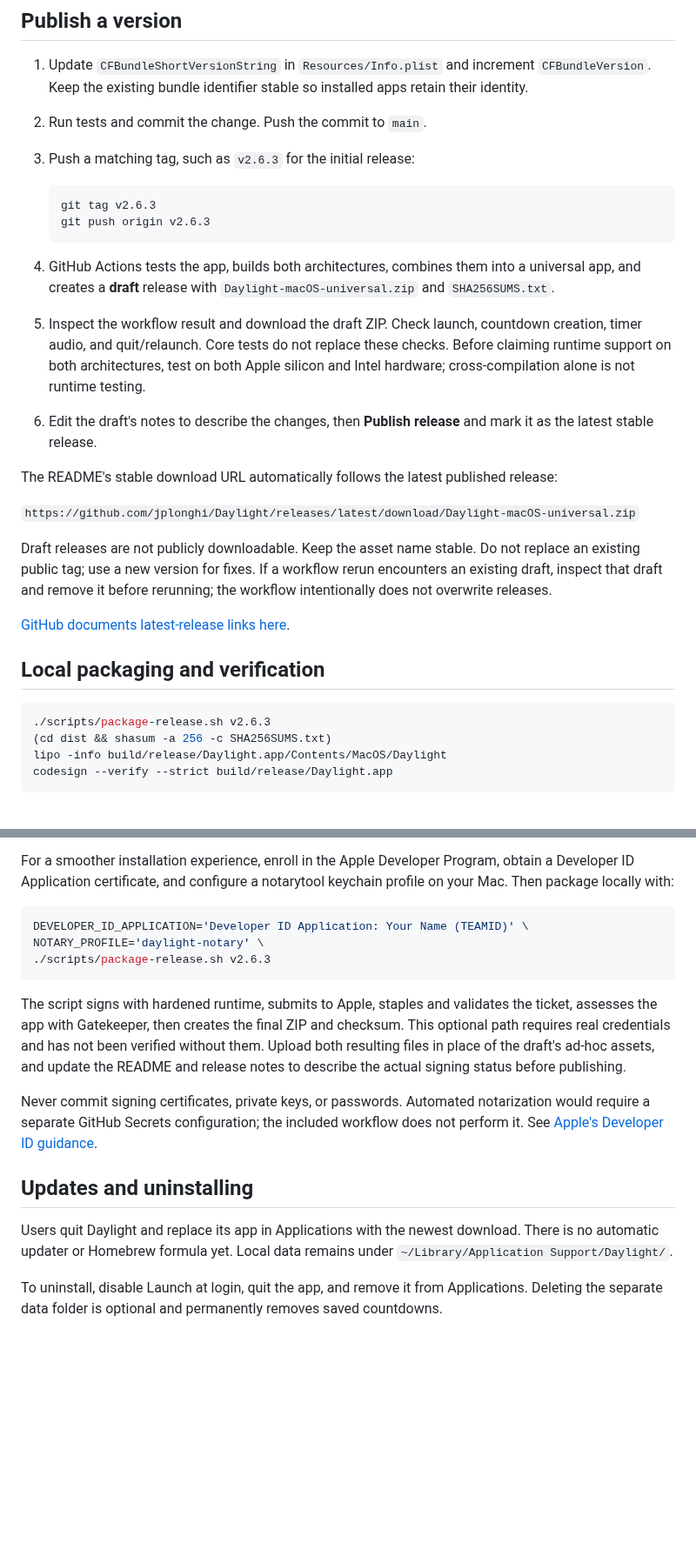
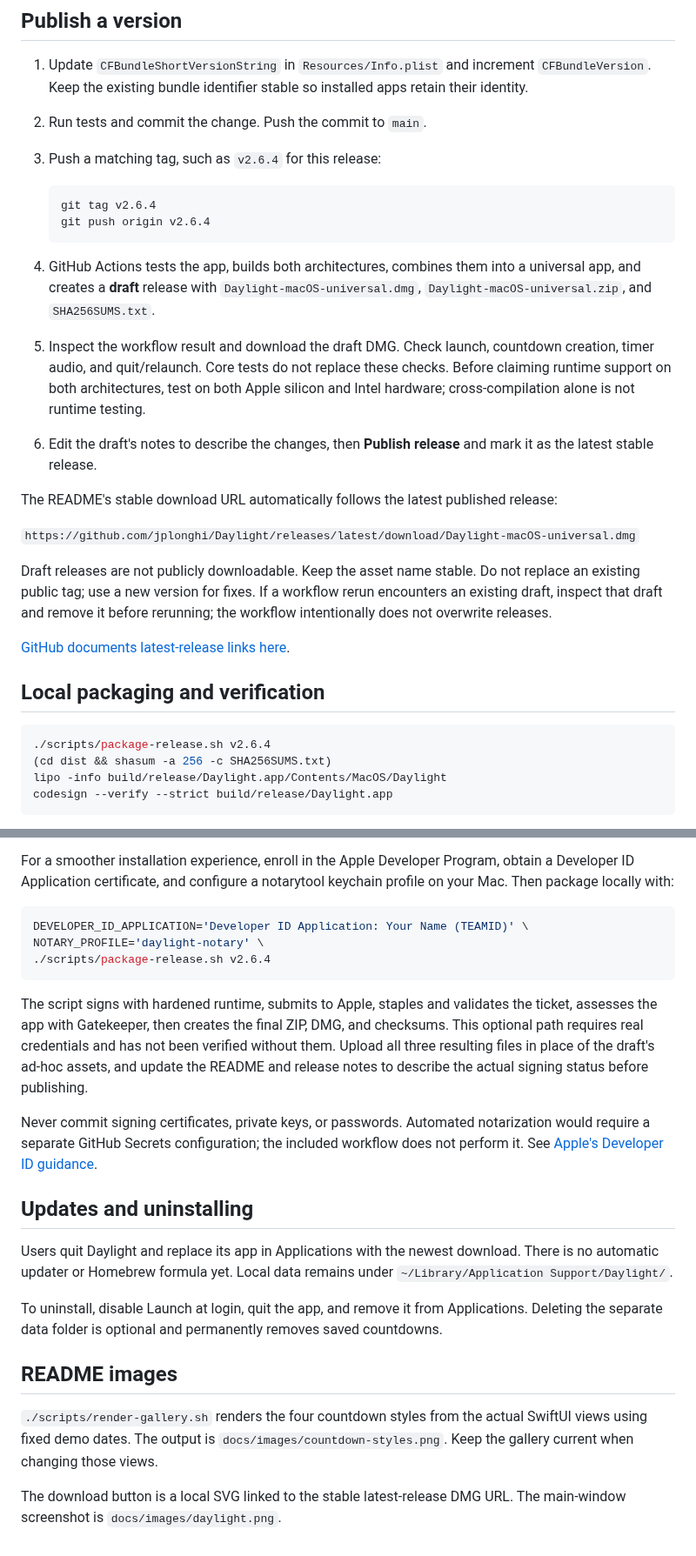
Before and after one commit to jplonghi/Daylight, a Markdown page: docs/releasing.md, 2 parts joined by grey strips. Shown at 87% size. Rendered like a GitHub page; blank space fills up the shorter version.

````diff
--- a/docs/releasing.md
+++ b/docs/releasing.md
@@ -33,20 +33,20 @@ These commands publish the project publicly. Authenticate with `gh auth login` f
 
 1. Update `CFBundleShortVersionString` in `Resources/Info.plist` and increment `CFBundleVersion`. Keep the existing bundle identifier stable so installed apps retain their identity.
 2. Run tests and commit the change. Push the commit to `main`.
-3. Push a matching tag, such as `v2.6.3` for the initial release:
+3. Push a matching tag, such as `v2.6.4` for this release:
 
    ```sh
-   git tag v2.6.3
-   git push origin v2.6.3
+   git tag v2.6.4
+   git push origin v2.6.4
    ```
 
-4. GitHub Actions tests the app, builds both architectures, combines them into a universal app, and creates a **draft** release with `Daylight-macOS-universal.zip` and `SHA256SUMS.txt`.
-5. Inspect the workflow result and download the draft ZIP. Check launch, countdown creation, timer audio, and quit/relaunch. Core tests do not replace these checks. Before claiming runtime support on both architectures, test on both Apple silicon and Intel hardware; cross-compilation alone is not runtime testing.
+4. GitHub Actions tests the app, builds both architectures, combines them into a universal app, and creates a **draft** release with `Daylight-macOS-universal.dmg`, `Daylight-macOS-universal.zip`, and `SHA256SUMS.txt`.
+5. Inspect the workflow result and download the draft DMG. Check launch, countdown creation, timer audio, and quit/relaunch. Core tests do not replace these checks. Before claiming runtime support on both architectures, test on both Apple silicon and Intel hardware; cross-compilation alone is not runtime testing.
 6. Edit the draft's notes to describe the changes, then **Publish release** and mark it as the latest stable release.
 
 The README's stable download URL automatically follows the latest published release:
 
-`https://github.com/jplonghi/Daylight/releases/latest/download/Daylight-macOS-universal.zip`
+`https://github.com/jplonghi/Daylight/releases/latest/download/Daylight-macOS-universal.dmg`
 
 Draft releases are not publicly downloadable. Keep the asset name stable. Do not replace an existing public tag; use a new version for fixes. If a workflow rerun encounters an existing draft, inspect that draft and remove it before rerunning; the workflow intentionally does not overwrite releases.
 
@@ -55,7 +55,7 @@ Draft releases are not publicly downloadable. Keep the asset name stable. Do not
 ## Local packaging and verification
 
 ```sh
-./scripts/package-release.sh v2.6.3
+./scripts/package-release.sh v2.6.4
 (cd dist && shasum -a 256 -c SHA256SUMS.txt)
 lipo -info build/release/Daylight.app/Contents/MacOS/Daylight
 codesign --verify --strict build/release/Daylight.app
@@ -72,10 +72,10 @@ For a smoother installation experience, enroll in the Apple Developer Program, o
 ```sh
 DEVELOPER_ID_APPLICATION='Developer ID Application: Your Name (TEAMID)' \
 NOTARY_PROFILE='daylight-notary' \
-./scripts/package-release.sh v2.6.3
+./scripts/package-release.sh v2.6.4
 ```
 
-The script signs with hardened runtime, submits to Apple, staples and validates the ticket, assesses the app with Gatekeeper, then creates the final ZIP and checksum. This optional path requires real credentials and has not been verified without them. Upload both resulting files in place of the draft's ad-hoc assets, and update the README and release notes to describe the actual signing status before publishing.
+The script signs with hardened runtime, submits to Apple, staples and validates the ticket, assesses the app with Gatekeeper, then creates the final ZIP, DMG, and checksums. This optional path requires real credentials and has not been verified without them. Upload all three resulting files in place of the draft's ad-hoc assets, and update the README and release notes to describe the actual signing status before publishing.
 
 Never commit signing certificates, private keys, or passwords. Automated notarization would require a separate GitHub Secrets configuration; the included workflow does not perform it. See [Apple's Developer ID guidance](https://developer.apple.com/developer-id/).
 
@@ -84,3 +84,9 @@ Never commit signing certificates, private keys, or passwords. Automated notariz
 Users quit Daylight and replace its app in Applications with the newest download. There is no automatic updater or Homebrew formula yet. Local data remains under `~/Library/Application Support/Daylight/`.
 
 To uninstall, disable Launch at login, quit the app, and remove it from Applications. Deleting the separate data folder is optional and permanently removes saved countdowns.
+
+## README images
+
+`./scripts/render-gallery.sh` renders the four countdown styles from the actual SwiftUI views using fixed demo dates. The output is `docs/images/countdown-styles.png`. Keep the gallery current when changing those views.
+
+The download button is a local SVG linked to the stable latest-release DMG URL. The main-window screenshot is `docs/images/daylight.png`.
````
Also changed, not shown: other parts of docs/releasing.md (+2 -2 lines), README.md (+41 -45 lines), docs/images/countdown-styles.png (added), 7 other files.
